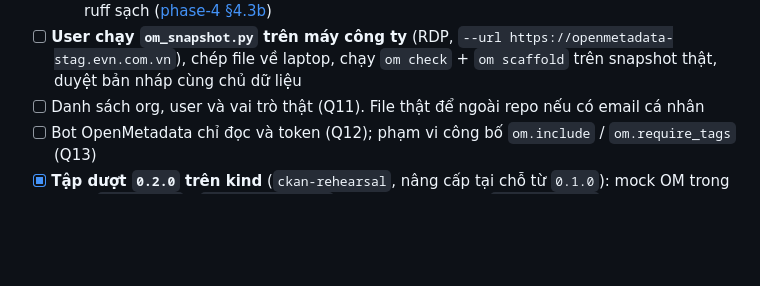
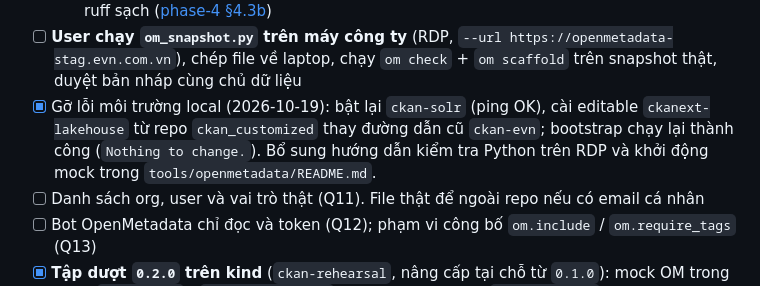
Before and after one commit to jayyyyte/ckan_customized, a Markdown page: docs/roadmap.md, the part around the change. Drawn GitHub-style; blank space fills up the shorter version.

```diff
--- a/docs/roadmap.md
+++ b/docs/roadmap.md
@@ -231,6 +231,7 @@ Code theme là một package Python, **giữ nguyên** qua cả ba giai đoạn;
   - mock phục vụ `/teams`, `/domains`, `/users`; sample snapshot có 7 team, 5 domain (1 subdomain), 7 người hư cấu;
   - unit 40/40, app 19/19 (thêm test đầu-cuối scaffold → bootstrap → sync → kiểm quyền), ruff sạch ([phase-4 §4.3b](phase-4-content-openmetadata.md#43b-sinh-cấu-trúc-từ-openmetadata--om-scaffold))
 - [ ] **User chạy `om_snapshot.py` trên máy công ty** (RDP, `--url https://openmetadata-stag.evn.com.vn`), chép file về laptop, chạy `om check` + `om scaffold` trên snapshot thật, duyệt bản nháp cùng chủ dữ liệu
+- [x] Gỡ lỗi môi trường local (2026-10-19): bật lại `ckan-solr` (ping OK), cài editable `ckanext-lakehouse` từ repo `ckan_customized` thay đường dẫn cũ `ckan-evn`; bootstrap chạy lại thành công (`Nothing to change.`). Bổ sung hướng dẫn kiểm tra Python trên RDP và khởi động mock trong `tools/openmetadata/README.md`.
 - [ ] Danh sách org, user và vai trò thật (Q11). File thật để ngoài repo nếu có email cá nhân
 - [ ] Bot OpenMetadata chỉ đọc và token (Q12); phạm vi công bố `om.include` / `om.require_tags` (Q13)
 - [x] **Tập dượt `0.2.0` trên kind** (`ckan-rehearsal`, nâng cấp tại chỗ từ `0.1.0`): mock OM trong cụm (`om-mock.sh`); `smoke-test-om.sh` **31/31** (chạy 2 lần); `smoke-test.sh` GĐ3 hồi quy **47/47**. `ctr import` chỉ 10–12 s/node nhờ dùng lại layer ([phase-4 §4.6b](phase-4-content-openmetadata.md#46b-tập-dượt-trên-kind--kết-quả-2026-10-06)) (2026-10-06)
```
Also changed, not shown: docs/gotchas.md (+2 -0 lines), tools/openmetadata/README.md (+27 -1 lines).
